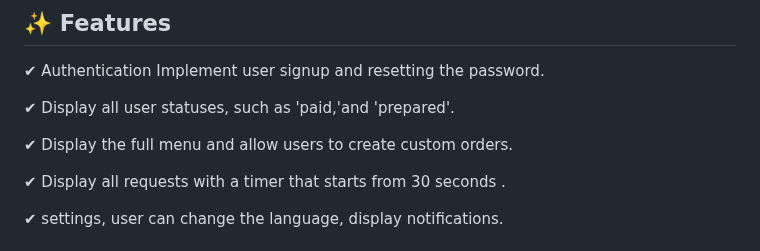
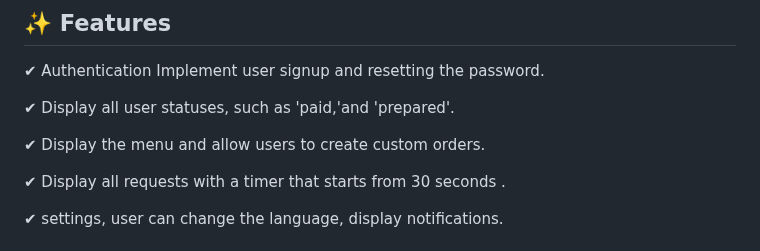
Before and after one commit to afnanalmohd/task_flutterr, a Markdown page: README.md, the part around the change. Drawn GitHub-style.

```diff
--- a/README.md
+++ b/README.md
@@ -18,7 +18,7 @@ The team used <a href="https://pub.dev/packages/get">Getx</a> framework for stat
 
 ✔ Display all user statuses, such as 'paid,'and  'prepared'.
 
-✔ Display the full menu  and allow users to create custom orders.
+✔ Display the menu  and allow users to create custom orders.
 
 ✔ Display all requests with a timer that starts from 30 seconds .
 
```
